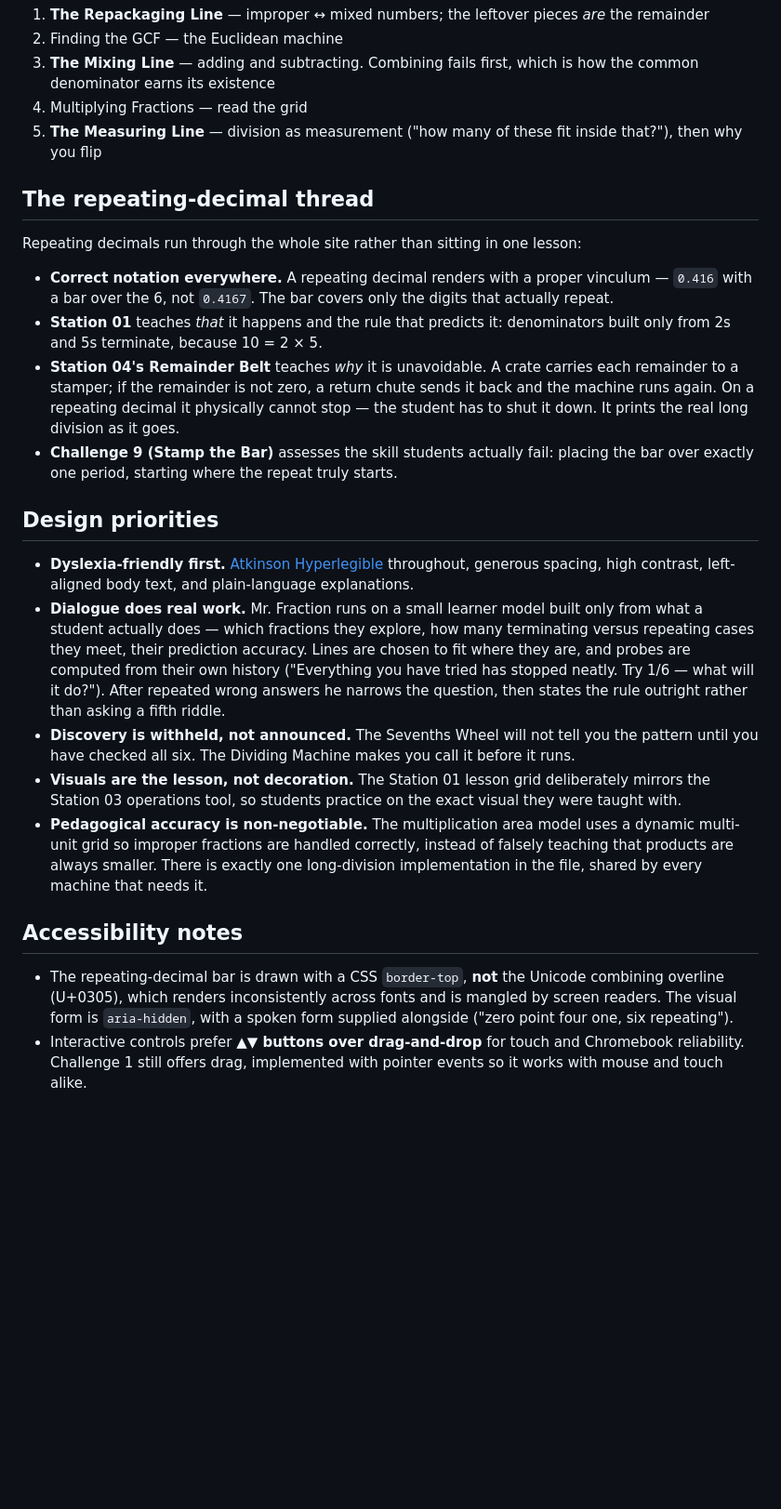
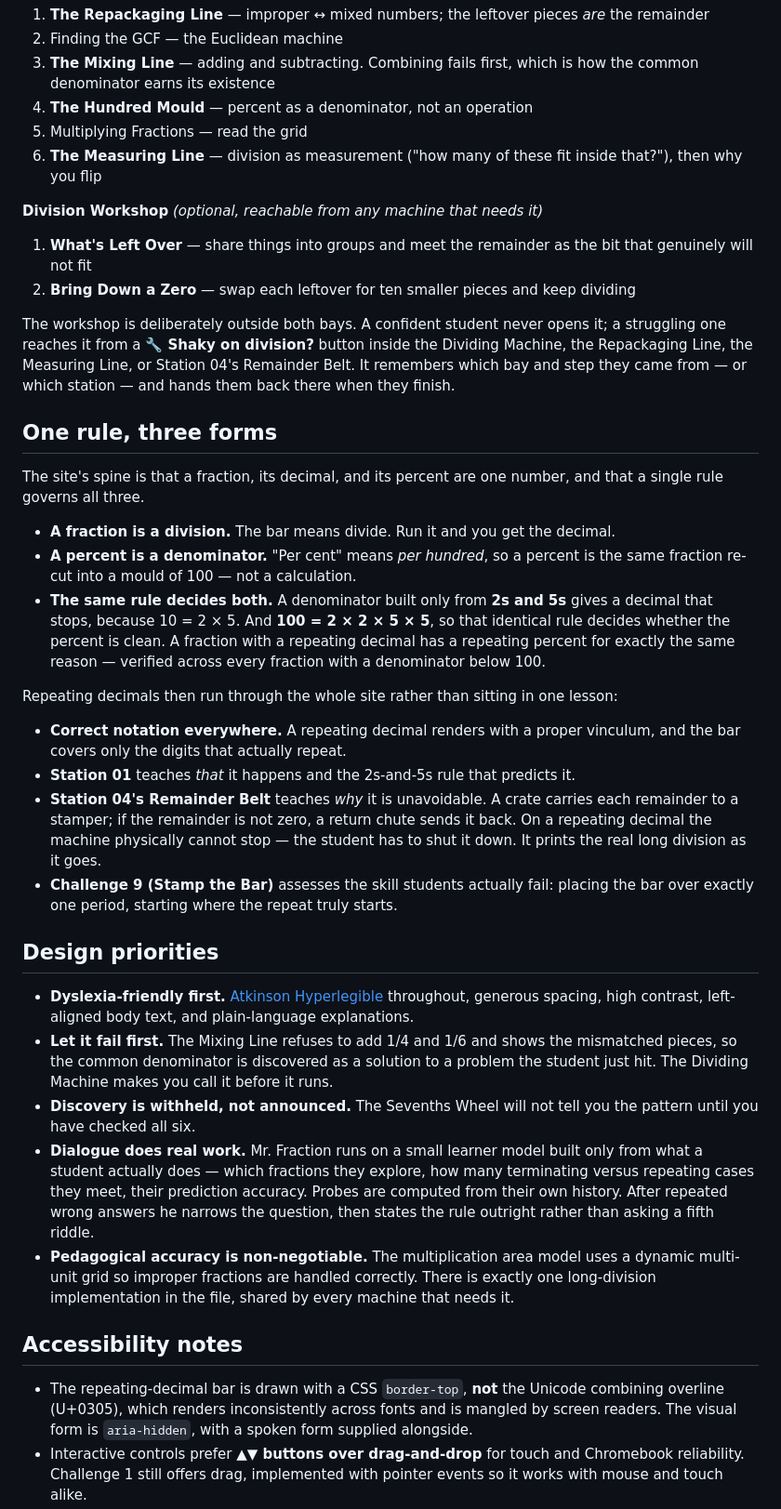
Before and after one commit to jtaylor-cloud/Mr.FractionFactory, a Markdown page: README.md, the part around one of its changes. Shown at 93% size. Rendered like a GitHub page; blank space fills up the shorter version.

```diff
--- a/README.md
+++ b/README.md
@@ -41,27 +41,41 @@ Mr. Fraction appears at the bottom of every page except the home page.
 1. **The Repackaging Line** — improper ↔ mixed numbers; the leftover pieces *are* the remainder
 2. Finding the GCF — the Euclidean machine
 3. **The Mixing Line** — adding and subtracting. Combining fails first, which is how the common denominator earns its existence
-4. Multiplying Fractions — read the grid
-5. **The Measuring Line** — division as measurement ("how many of these fit inside that?"), then why you flip
+4. **The Hundred Mould** — percent as a denominator, not an operation
+5. Multiplying Fractions — read the grid
+6. **The Measuring Line** — division as measurement ("how many of these fit inside that?"), then why you flip
 
-## The repeating-decimal thread
+**Division Workshop** *(optional, reachable from any machine that needs it)*
 
-Repeating decimals run through the whole site rather than sitting in one lesson:
+1. **What's Left Over** — share things into groups and meet the remainder as the bit that genuinely will not fit
+2. **Bring Down a Zero** — swap each leftover for ten smaller pieces and keep dividing
 
-- **Correct notation everywhere.** A repeating decimal renders with a proper vinculum — `0.416` with a bar over the 6, not `0.4167`. The bar covers only the digits that actually repeat.
-- **Station 01** teaches *that* it happens and the rule that predicts it: denominators built only from 2s and 5s terminate, because 10 = 2 × 5.
-- **Station 04's Remainder Belt** teaches *why* it is unavoidable. A crate carries each remainder to a stamper; if the remainder is not zero, a return chute sends it back and the machine runs again. On a repeating decimal it physically cannot stop — the student has to shut it down. It prints the real long division as it goes.
+The workshop is deliberately outside both bays. A confident student never opens it; a struggling one reaches it from a **🔧 Shaky on division?** button inside the Dividing Machine, the Repackaging Line, the Measuring Line, or Station 04's Remainder Belt. It remembers which bay and step they came from — or which station — and hands them back there when they finish.
+
+## One rule, three forms
+
+The site's spine is that a fraction, its decimal, and its percent are one number, and that a single rule governs all three.
+
+- **A fraction is a division.** The bar means divide. Run it and you get the decimal.
+- **A percent is a denominator.** "Per cent" means *per hundred*, so a percent is the same fraction re-cut into a mould of 100 — not a calculation.
+- **The same rule decides both.** A denominator built only from **2s and 5s** gives a decimal that stops, because 10 = 2 × 5. And **100 = 2 × 2 × 5 × 5**, so that identical rule decides whether the percent is clean. A fraction with a repeating decimal has a repeating percent for exactly the same reason — verified across every fraction with a denominator below 100.
+
+Repeating decimals then run through the whole site rather than sitting in one lesson:
+
+- **Correct notation everywhere.** A repeating decimal renders with a proper vinculum, and the bar covers only the digits that actually repeat.
+- **Station 01** teaches *that* it happens and the 2s-and-5s rule that predicts it.
+- **Station 04's Remainder Belt** teaches *why* it is unavoidable. A crate carries each remainder to a stamper; if the remainder is not zero, a return chute sends it back. On a repeating decimal the machine physically cannot stop — the student has to shut it down. It prints the real long division as it goes.
 - **Challenge 9 (Stamp the Bar)** assesses the skill students actually fail: placing the bar over exactly one period, starting where the repeat truly starts.
 
 ## Design priorities
 
 - **Dyslexia-friendly first.** [Atkinson Hyperlegible](https://fonts.google.com/specimen/Atkinson+Hyperlegible) throughout, generous spacing, high contrast, left-aligned body text, and plain-language explanations.
-- **Dialogue does real work.** Mr. Fraction runs on a small learner model built only from what a student actually does — which fractions they explore, how many terminating versus repeating cases they meet, their prediction accuracy. Lines are chosen to fit where they are, and probes are computed from their own history ("Everything you have tried has stopped neatly. Try 1/6 — what will it do?"). After repeated wrong answers he narrows the question, then states the rule outright rather than asking a fifth riddle.
-- **Discovery is withheld, not announced.** The Sevenths Wheel will not tell you the pattern until you have checked all six. The Dividing Machine makes you call it before it runs.
-- **Visuals are the lesson, not decoration.** The Station 01 lesson grid deliberately mirrors the Station 03 operations tool, so students practice on the exact visual they were taught with.
-- **Pedagogical accuracy is non-negotiable.** The multiplication area model uses a dynamic multi-unit grid so improper fractions are handled correctly, instead of falsely teaching that products are always smaller. There is exactly one long-division implementation in the file, shared by every machine that needs it.
+- **Let it fail first.** The Mixing Line refuses to add 1/4 and 1/6 and shows the mismatched pieces, so the common denominator is discovered as a solution to a problem the student just hit. The Dividing Machine makes you call it before it runs.
+- **Discovery is withheld, not announced.** The Sevenths Wheel will not tell you the pattern until you have checked all six.
+- **Dialogue does real work.** Mr. Fraction runs on a small learner model built only from what a student actually does — which fractions they explore, how many terminating versus repeating cases they meet, their prediction accuracy. Probes are computed from their own history. After repeated wrong answers he narrows the question, then states the rule outright rather than asking a fifth riddle.
+- **Pedagogical accuracy is non-negotiable.** The multiplication area model uses a dynamic multi-unit grid so improper fractions are handled correctly. There is exactly one long-division implementation in the file, shared by every machine that needs it.
 
 ## Accessibility notes
 
-- The repeating-decimal bar is drawn with a CSS `border-top`, **not** the Unicode combining overline (U+0305), which renders inconsistently across fonts and is mangled by screen readers. The visual form is `aria-hidden`, with a spoken form supplied alongside ("zero point four one, six repeating").
+- The repeating-decimal bar is drawn with a CSS `border-top`, **not** the Unicode combining overline (U+0305), which renders inconsistently across fonts and is mangled by screen readers. The visual form is `aria-hidden`, with a spoken form supplied alongside.
 - Interactive controls prefer **▲▼ buttons over drag-and-drop** for touch and Chromebook reliability. Challenge 1 still offers drag, implemented with pointer events so it works with mouse and touch alike.
```
Also changed, not shown: other parts of README.md (+9 -2 lines).
